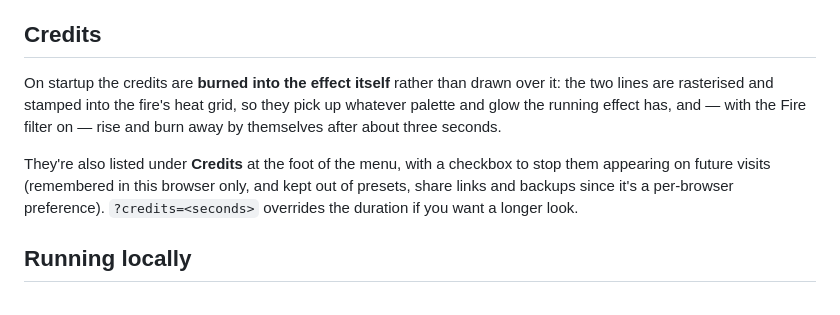
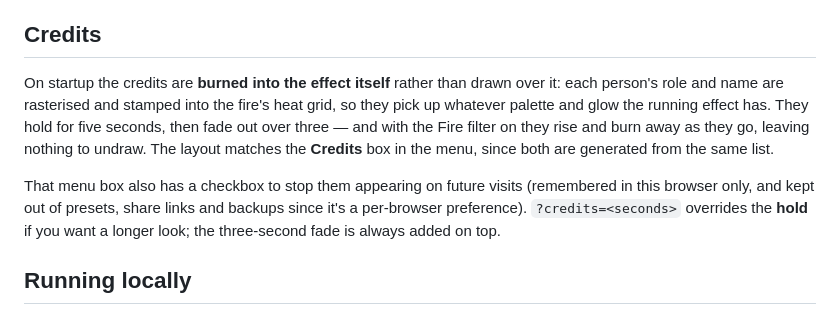
Before and after one commit to carlemil/burnTheWeb, a Markdown page: README.md, the part around the change. Drawn GitHub-style.

Commit message:
Document the credits hold/fade, after finally verifying it
The 5s hold + 3s fade shipped unverified: I wrote it, stopped on finding
unrelated uncommitted work in the tree, and it went out in someone else's
commit without a test or a doc line.

Verified now with an injected probe (15 assertions): startCredits arms
hold+fade, alpha is 1 across the whole hold and ramps linearly 0.75 ->
0.50 -> 0.25 through the fade, reaching 0 and never going negative. The
stamp genuinely dims -- peak heat tracks the ramp to 0.498 at half fade
-- while the lit texel count stays identical at 14758 the whole way down,
which is the thing the raw-mask threshold buys: scale the value, not the
test, or the anti-aliased edges drop out first and the glyphs erode from
the outside in instead of fading. Nothing is stamped once expired.

Docs had no mention of either constant, and the README's
`?credits=<seconds>` line was left describing the old behaviour -- it
overrides the hold now, with the fade always added on top.

Co-Authored-By: Claude Opus 4.8 (1M context) <noreply@anthropic.com>
Claude-Session: 4ad21f4c-bac8-487f-90bc-eb98b289b212

```diff
--- a/README.md
+++ b/README.md
@@ -298,14 +298,16 @@ twice and it won't be pixel-identical — that's the demo running, not something
 ## Credits
 
 On startup the credits are **burned into the effect itself** rather than drawn over
-it: the two lines are rasterised and stamped into the fire's heat grid, so they
-pick up whatever palette and glow the running effect has, and — with the Fire
-filter on — rise and burn away by themselves after about three seconds.
+it: each person's role and name are rasterised and stamped into the fire's heat
+grid, so they pick up whatever palette and glow the running effect has. They hold
+for five seconds, then fade out over three — and with the Fire filter on they rise
+and burn away as they go, leaving nothing to undraw. The layout matches the
+**Credits** box in the menu, since both are generated from the same list.
 
-They're also listed under **Credits** at the foot of the menu, with a checkbox to
-stop them appearing on future visits (remembered in this browser only, and kept
-out of presets, share links and backups since it's a per-browser preference).
-`?credits=<seconds>` overrides the duration if you want a longer look.
+That menu box also has a checkbox to stop them appearing on future visits
+(remembered in this browser only, and kept out of presets, share links and backups
+since it's a per-browser preference). `?credits=<seconds>` overrides the **hold**
+if you want a longer look; the three-second fade is always added on top.
 
 ## Running locally
 
```
Also changed, not shown: CLAUDE.md (+9 -0 lines).
